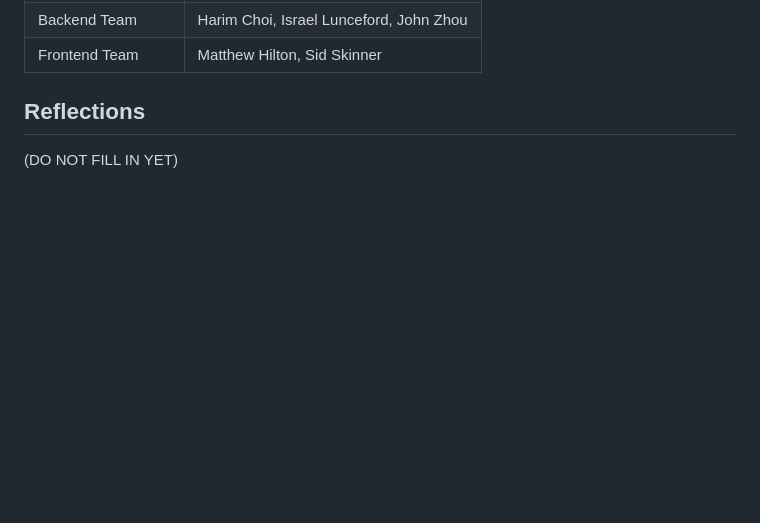
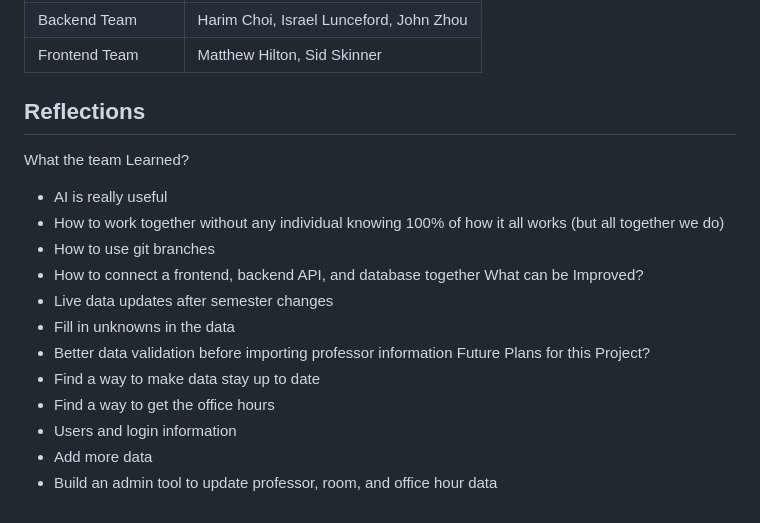
Before and after one commit to rej0y/sidedoor, a Markdown page: README.md, the part around one of its changes. Drawn GitHub-style; blank space fills up the shorter version.

Commit message:
Update README with completed features and reflections (#15)

```diff
--- a/README.md
+++ b/README.md
@@ -60,4 +60,18 @@ Discord
 |Frontend Team              |Matthew Hilton, Sid Skinner             |
 
 ## Reflections
-(DO NOT FILL IN YET)
+What the team Learned?
+- AI is really useful
+- How to work together without any individual knowing 100% of how it all works (but all together we do)
+- How to use git branches
+- How to connect a frontend, backend API, and database together
+What can be Improved?
+- Live data updates after semester changes
+- Fill in unknowns in the data
+- Better data validation before importing professor information
+Future Plans for this Project?
+- Find a way to make data stay up to date
+- Find a way to get the office hours
+- Users and login information
+- Add more data
+- Build an admin tool to update professor, room, and office hour data
```
Also changed, not shown: other parts of README.md (+9 -9 lines).
